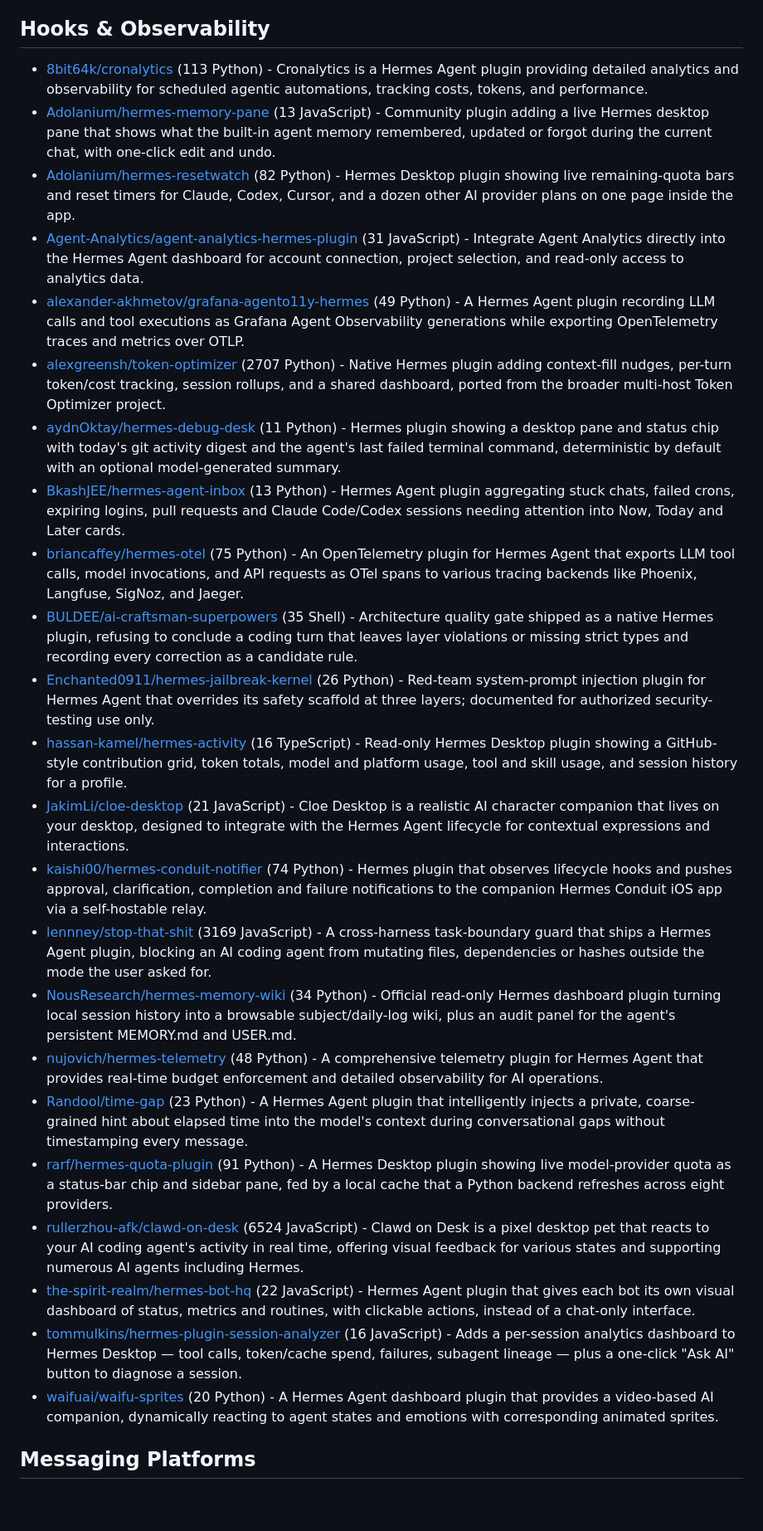
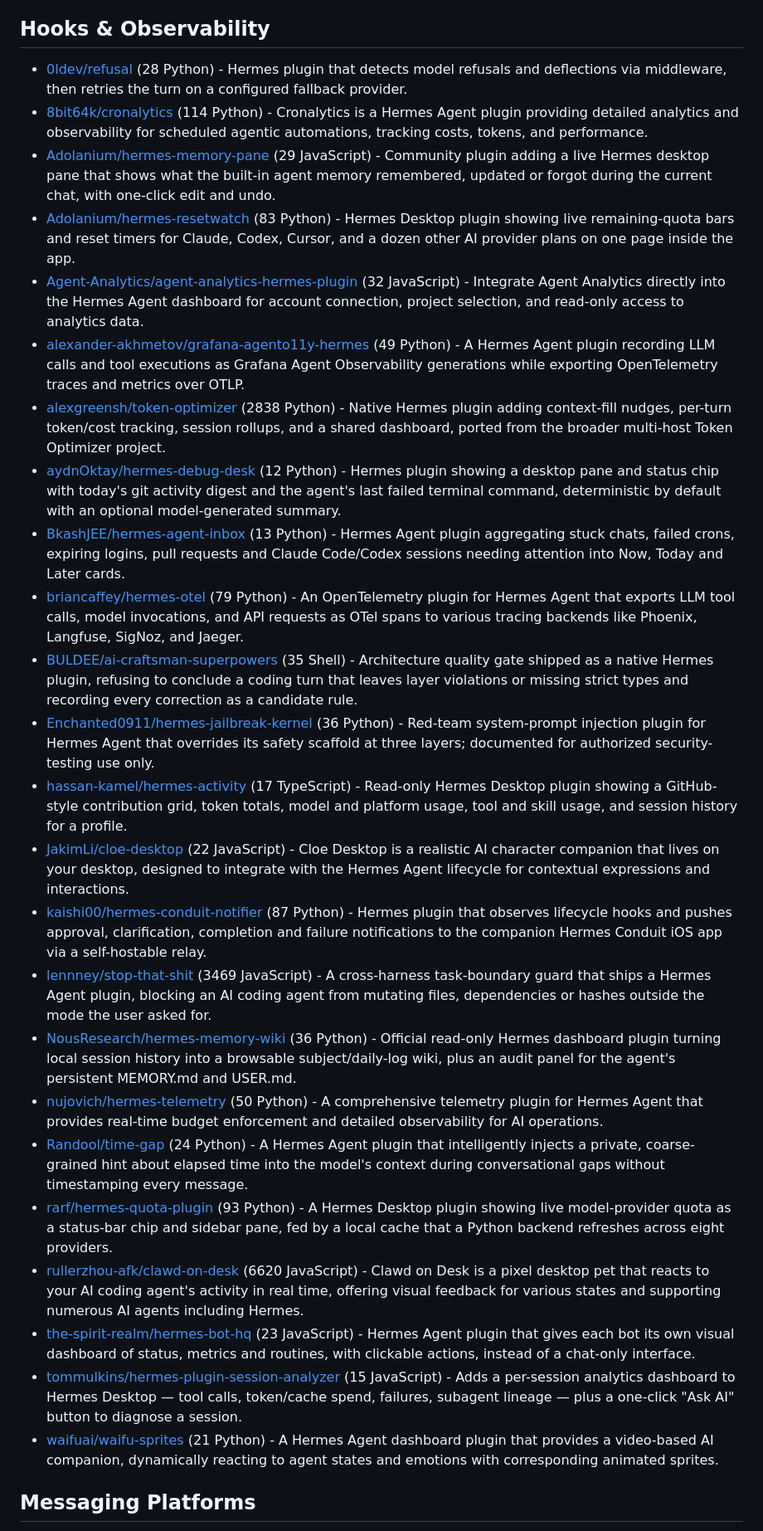
Before and after one commit to korchasa/awesome-hermes-plugins, a Markdown page: README.md, the part around one of its changes. Shown at 83% size. Rendered like a GitHub page; blank space fills up the shorter version.

Commit message:
chore: update Awesome Hermes Plugins

```diff
--- a/README.md
+++ b/README.md
@@ -107,29 +110,30 @@ Table of Contents:
 
 ## Hooks & Observability
 
-- [8bit64k/cronalytics](https://github.com/8bit64k/cronalytics) (113 Python) - Cronalytics is a Hermes Agent plugin providing detailed analytics and observability for scheduled agentic automations, tracking costs, tokens, and performance.
-- [Adolanium/hermes-memory-pane](https://github.com/Adolanium/hermes-memory-pane) (13 JavaScript) - Community plugin adding a live Hermes desktop pane that shows what the built-in agent memory remembered, updated or forgot during the current chat, with one-click edit and undo.
-- [Adolanium/hermes-resetwatch](https://github.com/Adolanium/hermes-resetwatch) (82 Python) - Hermes Desktop plugin showing live remaining-quota bars and reset timers for Claude, Codex, Cursor, and a dozen other AI provider plans on one page inside the app.
-- [Agent-Analytics/agent-analytics-hermes-plugin](https://github.com/Agent-Analytics/agent-analytics-hermes-plugin) (31 JavaScript) - Integrate Agent Analytics directly into the Hermes Agent dashboard for account connection, project selection, and read-only access to analytics data.
+- [0ldev/refusal](https://github.com/0ldev/refusal) (28 Python) - Hermes plugin that detects model refusals and deflections via middleware, then retries the turn on a configured fallback provider.
+- [8bit64k/cronalytics](https://github.com/8bit64k/cronalytics) (114 Python) - Cronalytics is a Hermes Agent plugin providing detailed analytics and observability for scheduled agentic automations, tracking costs, tokens, and performance.
+- [Adolanium/hermes-memory-pane](https://github.com/Adolanium/hermes-memory-pane) (29 JavaScript) - Community plugin adding a live Hermes desktop pane that shows what the built-in agent memory remembered, updated or forgot during the current chat, with one-click edit and undo.
+- [Adolanium/hermes-resetwatch](https://github.com/Adolanium/hermes-resetwatch) (83 Python) - Hermes Desktop plugin showing live remaining-quota bars and reset timers for Claude, Codex, Cursor, and a dozen other AI provider plans on one page inside the app.
+- [Agent-Analytics/agent-analytics-hermes-plugin](https://github.com/Agent-Analytics/agent-analytics-hermes-plugin) (32 JavaScript) - Integrate Agent Analytics directly into the Hermes Agent dashboard for account connection, project selection, and read-only access to analytics data.
 - [alexander-akhmetov/grafana-agento11y-hermes](https://github.com/alexander-akhmetov/grafana-agento11y-hermes) (49 Python) - A Hermes Agent plugin recording LLM calls and tool executions as Grafana Agent Observability generations while exporting OpenTelemetry traces and metrics over OTLP.
-- [alexgreensh/token-optimizer](https://github.com/alexgreensh/token-optimizer) (2707 Python) - Native Hermes plugin adding context-fill nudges, per-turn token/cost tracking, session rollups, and a shared dashboard, ported from the broader multi-host Token Optimizer project.
-- [aydnOktay/hermes-debug-desk](https://github.com/aydnOktay/hermes-debug-desk) (11 Python) - Hermes plugin showing a desktop pane and status chip with today's git activity digest and the agent's last failed terminal command, deterministic by default with an optional model-generated summary.
+- [alexgreensh/token-optimizer](https://github.com/alexgreensh/token-optimizer) (2838 Python) - Native Hermes plugin adding context-fill nudges, per-turn token/cost tracking, session rollups, and a shared dashboard, ported from the broader multi-host Token Optimizer project.
+- [aydnOktay/hermes-debug-desk](https://github.com/aydnOktay/hermes-debug-desk) (12 Python) - Hermes plugin showing a desktop pane and status chip with today's git activity digest and the agent's last failed terminal command, deterministic by default with an optional model-generated summary.
 - [BkashJEE/hermes-agent-inbox](https://github.com/BkashJEE/hermes-agent-inbox) (13 Python) - Hermes Agent plugin aggregating stuck chats, failed crons, expiring logins, pull requests and Claude Code/Codex sessions needing attention into Now, Today and Later cards.
-- [briancaffey/hermes-otel](https://github.com/briancaffey/hermes-otel) (75 Python) - An OpenTelemetry plugin for Hermes Agent that exports LLM tool calls, model invocations, and API requests as OTel spans to various tracing backends like Phoenix, Langfuse, SigNoz, and Jaeger.
+- [briancaffey/hermes-otel](https://github.com/briancaffey/hermes-otel) (79 Python) - An OpenTelemetry plugin for Hermes Agent that exports LLM tool calls, model invocations, and API requests as OTel spans to various tracing backends like Phoenix, Langfuse, SigNoz, and Jaeger.
 - [BULDEE/ai-craftsman-superpowers](https://github.com/BULDEE/ai-craftsman-superpowers) (35 Shell) - Architecture quality gate shipped as a native Hermes plugin, refusing to conclude a coding turn that leaves layer violations or missing strict types and recording every correction as a candidate rule.
-- [Enchanted0911/hermes-jailbreak-kernel](https://github.com/Enchanted0911/hermes-jailbreak-kernel) (26 Python) - Red-team system-prompt injection plugin for Hermes Agent that overrides its safety scaffold at three layers; documented for authorized security-testing use only.
-- [hassan-kamel/hermes-activity](https://github.com/hassan-kamel/hermes-activity) (16 TypeScript) - Read-only Hermes Desktop plugin showing a GitHub-style contribution grid, token totals, model and platform usage, tool and skill usage, and session history for a profile.
-- [JakimLi/cloe-desktop](https://github.com/JakimLi/cloe-desktop) (21 JavaScript) - Cloe Desktop is a realistic AI character companion that lives on your desktop, designed to integrate with the Hermes Agent lifecycle for contextual expressions and interactions.
-- [kaishi00/hermes-conduit-notifier](https://github.com/kaishi00/hermes-conduit-notifier) (74 Python) - Hermes plugin that observes lifecycle hooks and pushes approval, clarification, completion and failure notifications to the companion Hermes Conduit iOS app via a self-hostable relay.
-- [lennney/stop-that-shit](https://github.com/lennney/stop-that-shit) (3169 JavaScript) - A cross-harness task-boundary guard that ships a Hermes Agent plugin, blocking an AI coding agent from mutating files, dependencies or hashes outside the mode the user asked for.
-- [NousResearch/hermes-memory-wiki](https://github.com/NousResearch/hermes-memory-wiki) (34 Python) - Official read-only Hermes dashboard plugin turning local session history into a browsable subject/daily-log wiki, plus an audit panel for the agent's persistent MEMORY.md and USER.md.
-- [nujovich/hermes-telemetry](https://github.com/nujovich/hermes-telemetry) (48 Python) - A comprehensive telemetry plugin for Hermes Agent that provides real-time budget enforcement and detailed observability for AI operations.
-- [Randool/time-gap](https://github.com/Randool/time-gap) (23 Python) - A Hermes Agent plugin that intelligently injects a private, coarse-grained hint about elapsed time into the model's context during conversational gaps without timestamping every message.
-- [rarf/hermes-quota-plugin](https://github.com/rarf/hermes-quota-plugin) (91 Python) - A Hermes Desktop plugin showing live model-provider quota as a status-bar chip and sidebar pane, fed by a local cache that a Python backend refreshes across eight providers.
-- [rullerzhou-afk/clawd-on-desk](https://github.com/rullerzhou-afk/clawd-on-desk) (6524 JavaScript) - Clawd on Desk is a pixel desktop pet that reacts to your AI coding agent's activity in real time, offering visual feedback for various states and supporting numerous AI agents including Hermes.
-- [the-spirit-realm/hermes-bot-hq](https://github.com/the-spirit-realm/hermes-bot-hq) (22 JavaScript) - Hermes Agent plugin that gives each bot its own visual dashboard of status, metrics and routines, with clickable actions, instead of a chat-only interface.
-- [tommulkins/hermes-plugin-session-analyzer](https://github.com/tommulkins/hermes-plugin-session-analyzer) (16 JavaScript) - Adds a per-session analytics dashboard to Hermes Desktop — tool calls, token/cache spend, failures, subagent lineage — plus a one-click "Ask AI" button to diagnose a session.
-- [waifuai/waifu-sprites](https://github.com/waifuai/waifu-sprites) (20 Python) - A Hermes Agent dashboard plugin that provides a video-based AI companion, dynamically reacting to agent states and emotions with corresponding animated sprites.
+- [Enchanted0911/hermes-jailbreak-kernel](https://github.com/Enchanted0911/hermes-jailbreak-kernel) (36 Python) - Red-team system-prompt injection plugin for Hermes Agent that overrides its safety scaffold at three layers; documented for authorized security-testing use only.
+- [hassan-kamel/hermes-activity](https://github.com/hassan-kamel/hermes-activity) (17 TypeScript) - Read-only Hermes Desktop plugin showing a GitHub-style contribution grid, token totals, model and platform usage, tool and skill usage, and session history for a profile.
+- [JakimLi/cloe-desktop](https://github.com/JakimLi/cloe-desktop) (22 JavaScript) - Cloe Desktop is a realistic AI character companion that lives on your desktop, designed to integrate with the Hermes Agent lifecycle for contextual expressions and interactions.
+- [kaishi00/hermes-conduit-notifier](https://github.com/kaishi00/hermes-conduit-notifier) (87 Python) - Hermes plugin that observes lifecycle hooks and pushes approval, clarification, completion and failure notifications to the companion Hermes Conduit iOS app via a self-hostable relay.
+- [lennney/stop-that-shit](https://github.com/lennney/stop-that-shit) (3469 JavaScript) - A cross-harness task-boundary guard that ships a Hermes Agent plugin, blocking an AI coding agent from mutating files, dependencies or hashes outside the mode the user asked for.
+- [NousResearch/hermes-memory-wiki](https://github.com/NousResearch/hermes-memory-wiki) (36 Python) - Official read-only Hermes dashboard plugin turning local session history into a browsable subject/daily-log wiki, plus an audit panel for the agent's persistent MEMORY.md and USER.md.
+- [nujovich/hermes-telemetry](https://github.com/nujovich/hermes-telemetry) (50 Python) - A comprehensive telemetry plugin for Hermes Agent that provides real-time budget enforcement and detailed observability for AI operations.
+- [Randool/time-gap](https://github.com/Randool/time-gap) (24 Python) - A Hermes Agent plugin that intelligently injects a private, coarse-grained hint about elapsed time into the model's context during conversational gaps without timestamping every message.
+- [rarf/hermes-quota-plugin](https://github.com/rarf/hermes-quota-plugin) (93 Python) - A Hermes Desktop plugin showing live model-provider quota as a status-bar chip and sidebar pane, fed by a local cache that a Python backend refreshes across eight providers.
+- [rullerzhou-afk/clawd-on-desk](https://github.com/rullerzhou-afk/clawd-on-desk) (6620 JavaScript) - Clawd on Desk is a pixel desktop pet that reacts to your AI coding agent's activity in real time, offering visual feedback for various states and supporting numerous AI agents including Hermes.
+- [the-spirit-realm/hermes-bot-hq](https://github.com/the-spirit-realm/hermes-bot-hq) (23 JavaScript) - Hermes Agent plugin that gives each bot its own visual dashboard of status, metrics and routines, with clickable actions, instead of a chat-only interface.
+- [tommulkins/hermes-plugin-session-analyzer](https://github.com/tommulkins/hermes-plugin-session-analyzer) (15 JavaScript) - Adds a per-session analytics dashboard to Hermes Desktop — tool calls, token/cache spend, failures, subagent lineage — plus a one-click "Ask AI" button to diagnose a session.
+- [waifuai/waifu-sprites](https://github.com/waifuai/waifu-sprites) (21 Python) - A Hermes Agent dashboard plugin that provides a video-based AI companion, dynamically reacting to agent states and emotions with corresponding animated sprites.
 
 ## Messaging Platforms
 
```
Also changed, not shown: other parts of README.md (+111 -108 lines).
